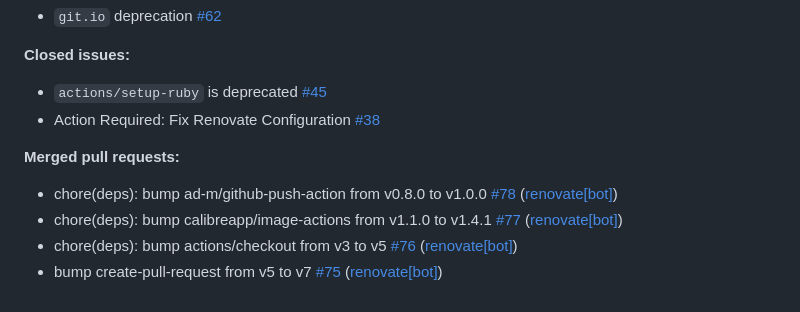
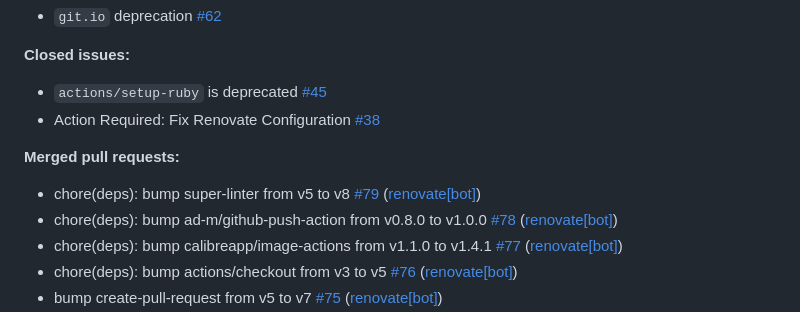
Before and after one commit to LucasLarson/LucasLarson.github.io, a Markdown page: changelog.md, the part around the change. Rendered like a GitHub page.

Commit message:
update changelog

```diff
--- a/changelog.md
+++ b/changelog.md
@@ -20,6 +20,7 @@
 
 **Merged pull requests:**
 
+- chore\(deps\): bump super-linter from v5 to v8 [\#79](https://github.com/LucasLarson/LucasLarson.github.io/pull/79) ([renovate[bot]](https://github.com/apps/renovate))
 - chore\(deps\): bump ad-m/github-push-action from v0.8.0 to v1.0.0 [\#78](https://github.com/LucasLarson/LucasLarson.github.io/pull/78) ([renovate[bot]](https://github.com/apps/renovate))
 - chore\(deps\): bump calibreapp/image-actions from v1.1.0 to v1.4.1 [\#77](https://github.com/LucasLarson/LucasLarson.github.io/pull/77) ([renovate[bot]](https://github.com/apps/renovate))
 - chore\(deps\): bump actions/checkout from v3 to v5 [\#76](https://github.com/LucasLarson/LucasLarson.github.io/pull/76) ([renovate[bot]](https://github.com/apps/renovate))
```
